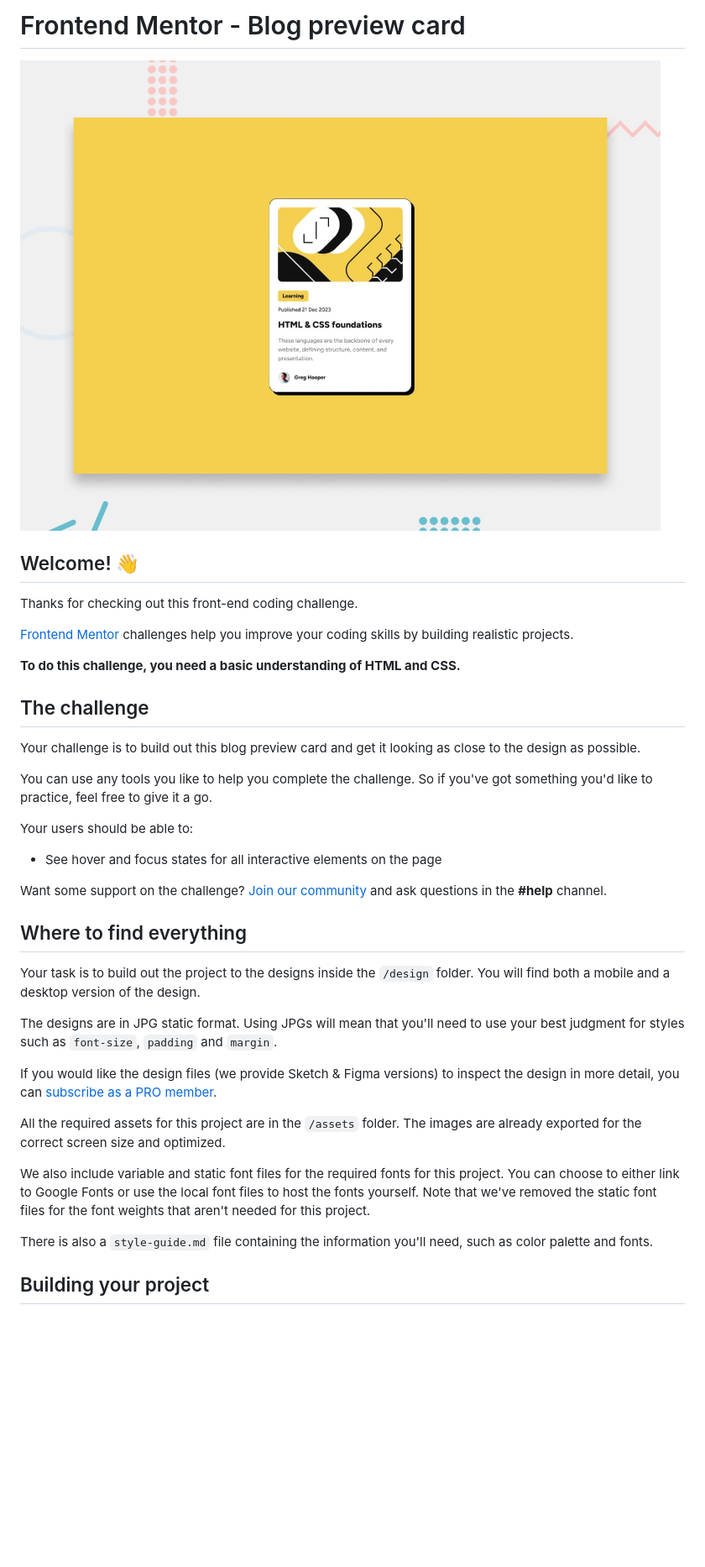
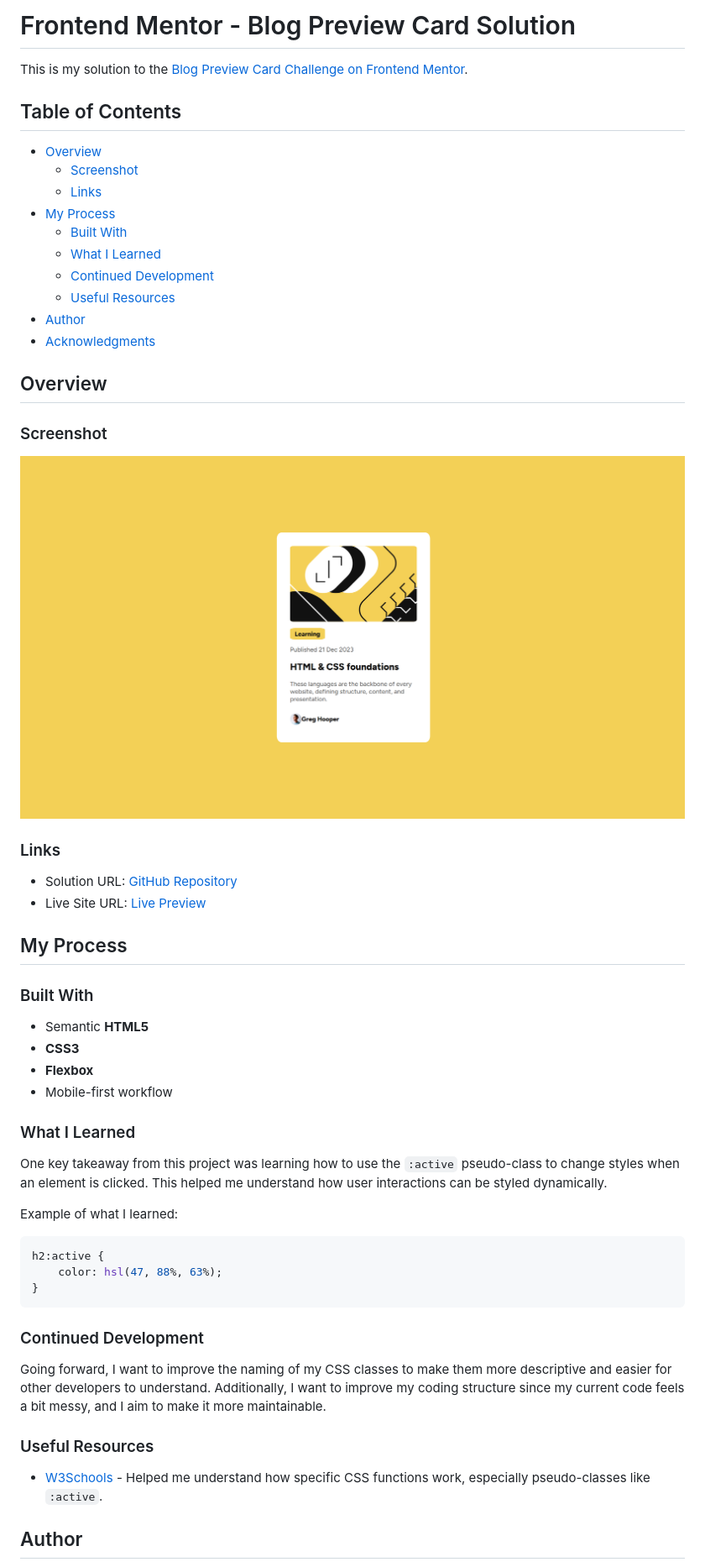
Before and after one commit to jayco01/blog-preview-card, a Markdown page: README.md, the part around the change printed below. Shown: that part at 84% size. GitHub-like rendering; pictures changed too: preview.jpg (deleted), web-output-screen-capture.png (added); blank space fills up the shorter version.

Commit message:
updated the readme.md to reflect the summary of this project

````diff
--- a/README.md
+++ b/README.md
@@ -1,40 +1,60 @@
-# Frontend Mentor - Blog preview card
+# Frontend Mentor - Blog Preview Card Solution
 
-![Design preview for the Blog preview card coding challenge](./preview.jpg)
+This is my solution to the [Blog Preview Card Challenge on Frontend Mentor](https://www.frontendmentor.io/challenges/blog-preview-card-ckPaj01IcS).
 
-## Welcome! 👋
+## Table of Contents
 
-Thanks for checking out this front-end coding challenge.
+- [Overview](#overview)
+  - [Screenshot](#screenshot)
+  - [Links](#links)
+- [My Process](#my-process)
+  - [Built With](#built-with)
+  - [What I Learned](#what-i-learned)
+  - [Continued Development](#continued-development)
+  - [Useful Resources](#useful-resources)
+- [Author](#author)
+- [Acknowledgments](#acknowledgments)
 
-[Frontend Mentor](https://www.frontendmentor.io) challenges help you improve your coding skills by building realistic projects.
+## Overview
 
-**To do this challenge, you need a basic understanding of HTML and CSS.**
+### Screenshot
 
-## The challenge
+![Project Screenshot](./web-output-screen-capture.png)
 
-Your challenge is to build out this blog preview card and get it looking as close to the design as possible.
+### Links
 
-You can use any tools you like to help you complete the challenge. So if you've got something you'd like to practice, feel free to give it a go.
+- Solution URL: [GitHub Repository](https://github.com/jayco01/blog-preview-card.git)
+- Live Site URL: [Live Preview](https://jayco01.github.io/blog-preview-card/)
 
-Your users should be able to:
+## My Process
 
-- See hover and focus states for all interactive elements on the page
+### Built With
 
-Want some support on the challenge? [Join our community](https://www.frontendmentor.io/community) and ask questions in the **#help** channel.
+- Semantic **HTML5**
+- **CSS3**
+- **Flexbox**
+- Mobile-first workflow
 
-## Where to find everything
+### What I Learned
 
-Your task is to build out the project to the designs inside the `/design` folder. You will find both a mobile and a desktop version of the design.
+One key takeaway from this project was learning how to use the `:active` pseudo-class to change styles when an element is clicked.
+This helped me understand how user interactions can be styled dynamically.
 
-The designs are in JPG static format. Using JPGs will mean that you'll need to use your best judgment for styles such as `font-size`, `padding` and `margin`.
+Example of what I learned:
+```css
+h2:active {
+    color: hsl(47, 88%, 63%);
+}
+```
 
-If you would like the design files (we provide Sketch & Figma versions) to inspect the design in more detail, you can [subscribe as a PRO member](https://www.frontendmentor.io/pro).
+### Continued Development
 
-All the required assets for this project are in the `/assets` folder. The images are already exported for the correct screen size and optimized.
+Going forward, I want to improve the naming of my CSS classes to make them more descriptive and easier for other developers to understand.
+Additionally, I want to improve my coding structure since my current code feels a bit messy, and I aim to make it more maintainable.
 
-We also include variable and static font files for the required fonts for this project. You can choose to either link to Google Fonts or use the local font files to host the fonts yourself. Note that we've removed the static font files for the font weights that aren't needed for this project.
+### Useful Resources
 
-There is also a `style-guide.md` file containing the information you'll need, such as color palette and fonts.
+- [W3Schools](https://www.w3schools.com/) - Helped me understand how specific CSS functions work, especially pseudo-classes like `:active`.
 
-## Building your project
+## Author
 
````
Also changed, not shown: other parts of README.md (+1 -53 lines), README-template.md (deleted, +0 -110 lines), style-guide.md (deleted, +0 -32 lines), design/active-states.jpg (deleted), design/desktop-design.jpg (deleted), design/mobile-design.jpg (deleted), 8 other files.
